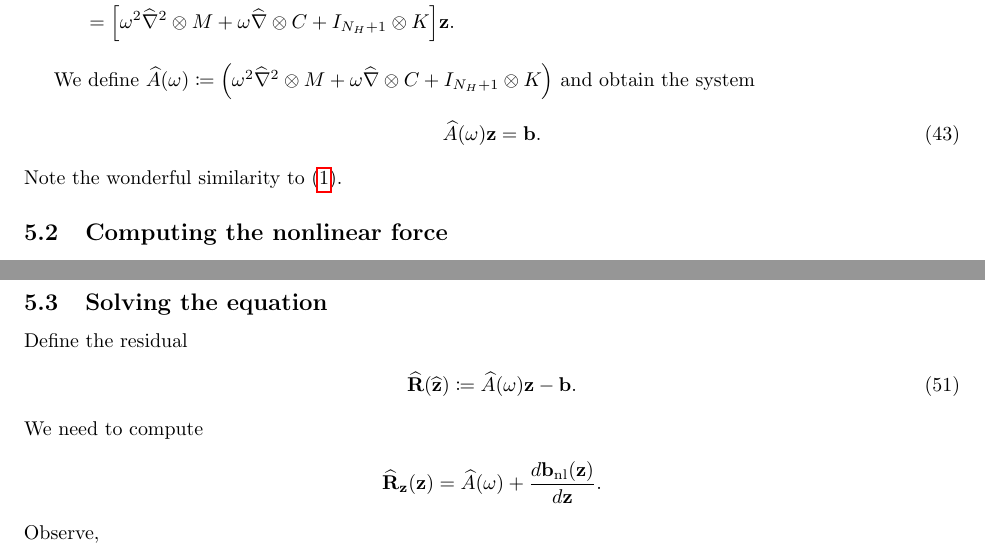
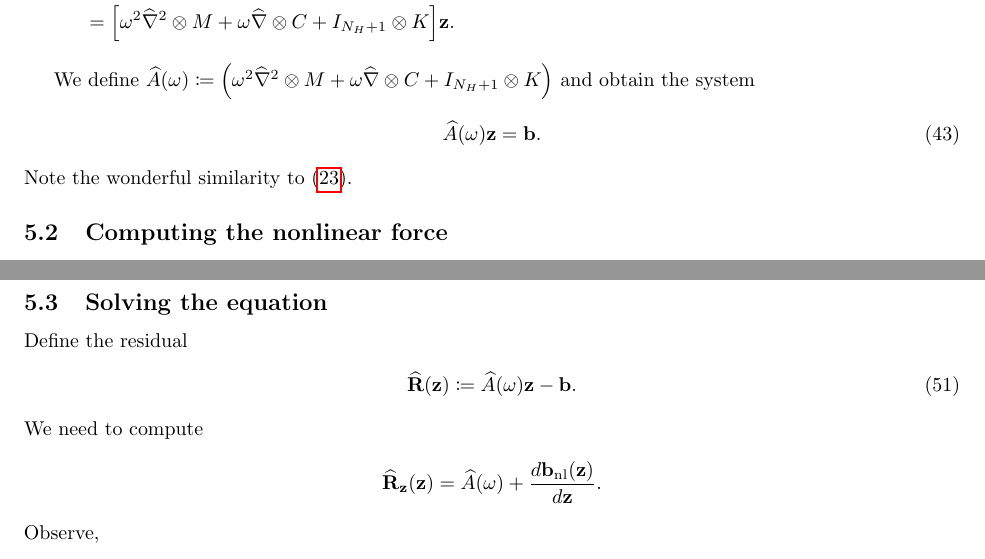
Before and after one commit to schilln/harmonic_balance_python, a LaTeX document (theory/theory.tex): two parts of pages 10 and 11 of 11, joined at a grey line, cut so that both start at the same text. Compiled offline with pdfLaTeX.

Commit message:
fixed label and typo

```diff
--- a/theory/theory.tex
+++ b/theory/theory.tex
@@ -835,7 +835,7 @@ and obtain the system
   \label{eq:system-real}
   \wh A(\omega) \z = \bb.
 \end{align}
-Note the wonderful similarity to \eqref{eq:system-time}.
+Note the wonderful similarity to \eqref{eq:system}.
 
 \subsection{Computing the nonlinear force}
 
@@ -905,7 +905,7 @@ Additionally, we have
 
 Define the residual
 \begin{align}
-  \wh \Rb(\wh \z) \coloneq \wh A(\omega) \z - \bb.
+  \wh \Rb(\z) \coloneq \wh A(\omega) \z - \bb.
 \end{align}
 We need to compute
 \begin{align*}
```
